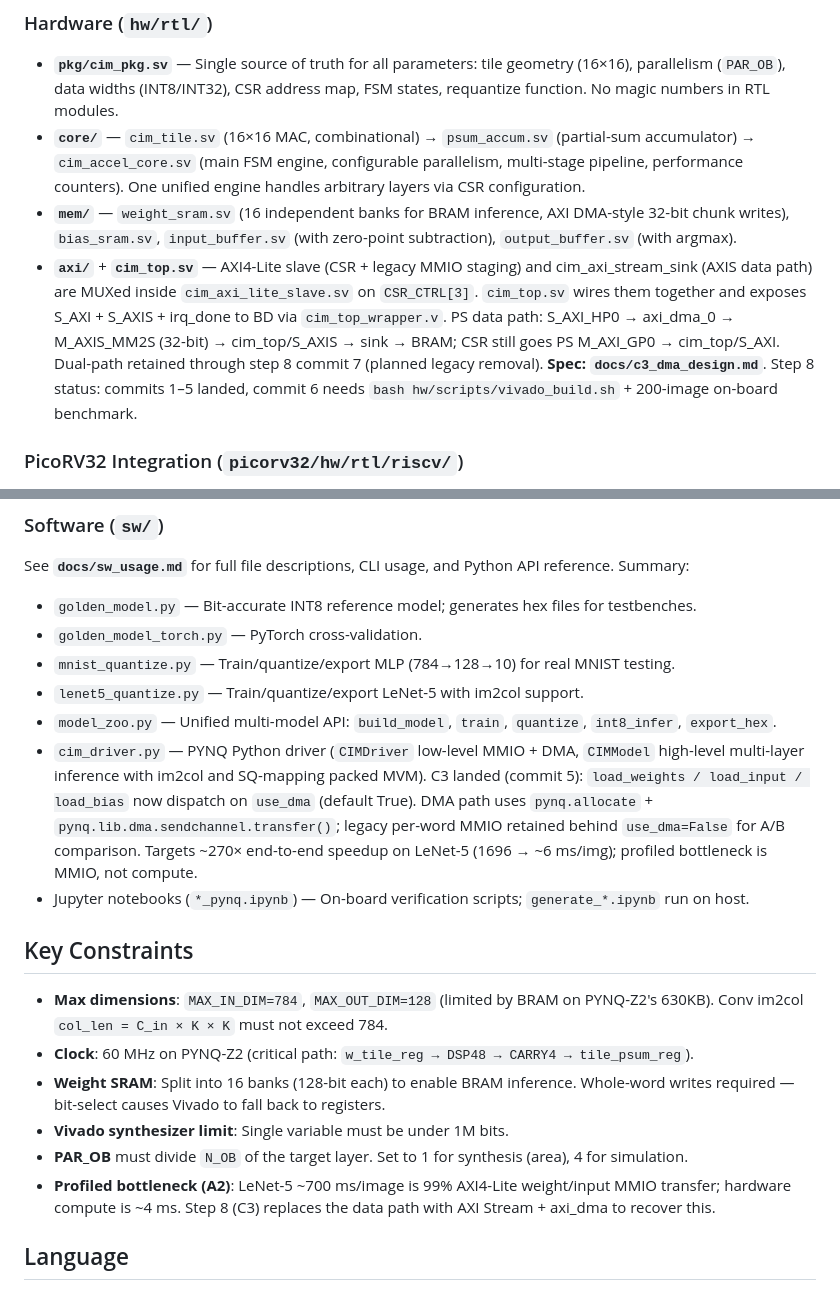
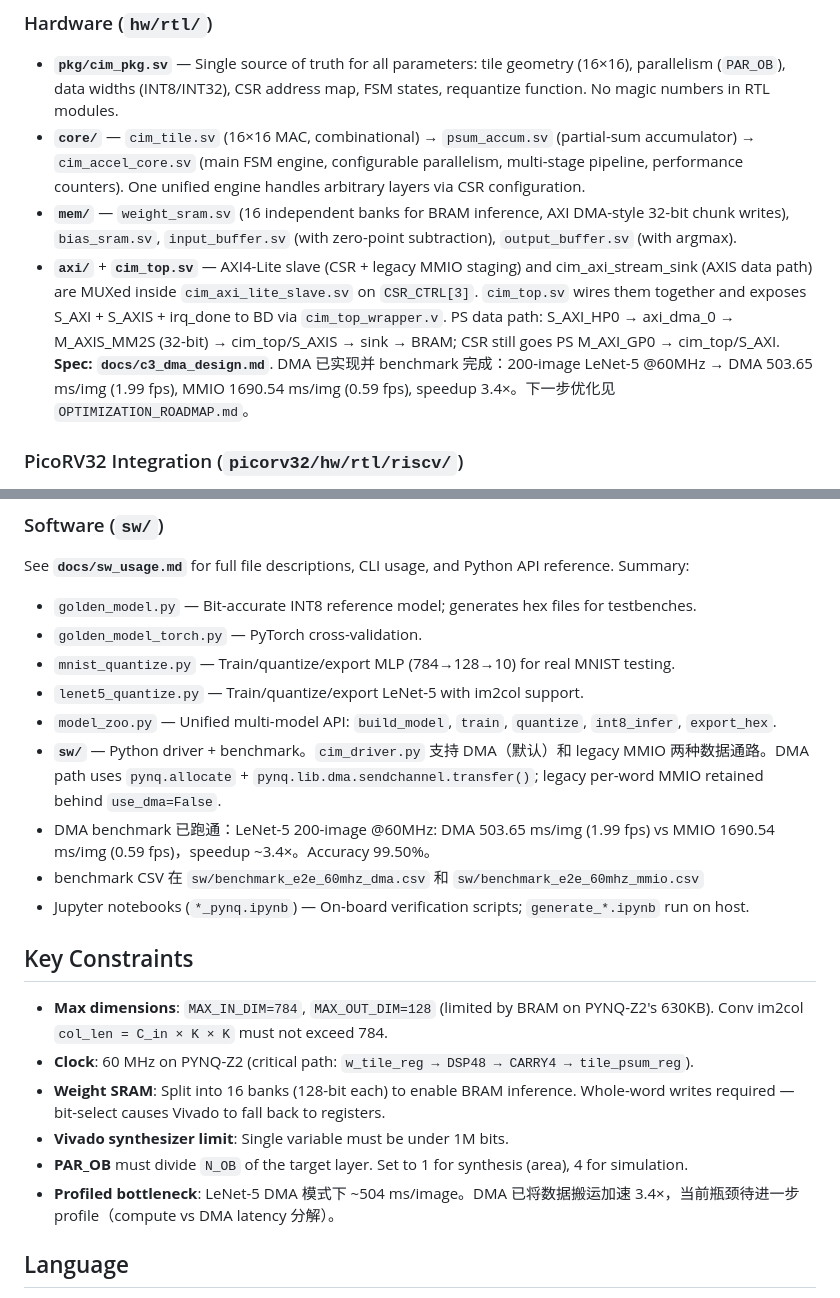
Before and after one commit to Invoker-pray/INT8-CIM-of-jiao, a Markdown page: CLAUDE.md, 2 parts joined by grey strips. GitHub-like rendering.

```diff
--- a/CLAUDE.md
+++ b/CLAUDE.md
@@ -68,7 +68,7 @@ cd sw && python3 golden_model.py --mnist-e2e --output-dir <dir>   # generate hex
 - **`pkg/cim_pkg.sv`** — Single source of truth for all parameters: tile geometry (16×16), parallelism (`PAR_OB`), data widths (INT8/INT32), CSR address map, FSM states, requantize function. No magic numbers in RTL modules.
 - **`core/`** — `cim_tile.sv` (16×16 MAC, combinational) → `psum_accum.sv` (partial-sum accumulator) → `cim_accel_core.sv` (main FSM engine, configurable parallelism, multi-stage pipeline, performance counters). One unified engine handles arbitrary layers via CSR configuration.
 - **`mem/`** — `weight_sram.sv` (16 independent banks for BRAM inference, AXI DMA-style 32-bit chunk writes), `bias_sram.sv`, `input_buffer.sv` (with zero-point subtraction), `output_buffer.sv` (with argmax).
-- **`axi/`** + **`cim_top.sv`** — AXI4-Lite slave (CSR + legacy MMIO staging) and cim_axi_stream_sink (AXIS data path) are MUXed inside `cim_axi_lite_slave.sv` on `CSR_CTRL[3]`. `cim_top.sv` wires them together and exposes S_AXI + S_AXIS + irq_done to BD via `cim_top_wrapper.v`. PS data path: S_AXI_HP0 → axi_dma_0 → M_AXIS_MM2S (32-bit) → cim_top/S_AXIS → sink → BRAM; CSR still goes PS M_AXI_GP0 → cim_top/S_AXI. Dual-path retained through step 8 commit 7 (planned legacy removal). **Spec: `docs/c3_dma_design.md`**. Step 8 status: commits 1–5 landed, commit 6 needs `bash hw/scripts/vivado_build.sh` + 200-image on-board benchmark.
+- **`axi/`** + **`cim_top.sv`** — AXI4-Lite slave (CSR + legacy MMIO staging) and cim_axi_stream_sink (AXIS data path) are MUXed inside `cim_axi_lite_slave.sv` on `CSR_CTRL[3]`. `cim_top.sv` wires them together and exposes S_AXI + S_AXIS + irq_done to BD via `cim_top_wrapper.v`. PS data path: S_AXI_HP0 → axi_dma_0 → M_AXIS_MM2S (32-bit) → cim_top/S_AXIS → sink → BRAM; CSR still goes PS M_AXI_GP0 → cim_top/S_AXI. **Spec: `docs/c3_dma_design.md`**. DMA 已实现并 benchmark 完成：200-image LeNet-5 @60MHz → DMA 503.65 ms/img (1.99 fps), MMIO 1690.54 ms/img (0.59 fps), speedup 3.4×。下一步优化见 `OPTIMIZATION_ROADMAP.md`。
 
 ### PicoRV32 Integration (`picorv32/hw/rtl/riscv/`)
 
@@ -85,7 +85,9 @@ See **`docs/sw_usage.md`** for full file descriptions, CLI usage, and Python API
 - `mnist_quantize.py` — Train/quantize/export MLP (784→128→10) for real MNIST testing.
 - `lenet5_quantize.py` — Train/quantize/export LeNet-5 with im2col support.
 - `model_zoo.py` — Unified multi-model API: `build_model`, `train`, `quantize`, `int8_infer`, `export_hex`.
-- `cim_driver.py` — PYNQ Python driver (`CIMDriver` low-level MMIO + DMA, `CIMModel` high-level multi-layer inference with im2col and SQ-mapping packed MVM). C3 landed (commit 5): `load_weights / load_input / load_bias` now dispatch on `use_dma` (default True). DMA path uses `pynq.allocate` + `pynq.lib.dma.sendchannel.transfer()`; legacy per-word MMIO retained behind `use_dma=False` for A/B comparison. Targets ~270× end-to-end speedup on LeNet-5 (1696 → ~6 ms/img); profiled bottleneck is MMIO, not compute.
+- **`sw/`** — Python driver + benchmark。`cim_driver.py` 支持 DMA（默认）和 legacy MMIO 两种数据通路。DMA path uses `pynq.allocate` + `pynq.lib.dma.sendchannel.transfer()`; legacy per-word MMIO retained behind `use_dma=False`.
+- DMA benchmark 已跑通：LeNet-5 200-image @60MHz: DMA 503.65 ms/img (1.99 fps) vs MMIO 1690.54 ms/img (0.59 fps)，speedup ~3.4×。Accuracy 99.50%。
+- benchmark CSV 在 `sw/benchmark_e2e_60mhz_dma.csv` 和 `sw/benchmark_e2e_60mhz_mmio.csv`
 - Jupyter notebooks (`*_pynq.ipynb`) — On-board verification scripts; `generate_*.ipynb` run on host.
 
 ## Key Constraints
@@ -95,7 +97,7 @@ See **`docs/sw_usage.md`** for full file descriptions, CLI usage, and Python API
 - **Weight SRAM**: Split into 16 banks (128-bit each) to enable BRAM inference. Whole-word writes required — bit-select causes Vivado to fall back to registers.
 - **Vivado synthesizer limit**: Single variable must be under 1M bits.
 - **PAR_OB** must divide `N_OB` of the target layer. Set to 1 for synthesis (area), 4 for simulation.
-- **Profiled bottleneck (A2)**: LeNet-5 ~700 ms/image is 99% AXI4-Lite weight/input MMIO transfer; hardware compute is ~4 ms. Step 8 (C3) replaces the data path with AXI Stream + axi_dma to recover this.
+- **Profiled bottleneck**: LeNet-5 DMA 模式下 ~504 ms/image。DMA 已将数据搬运加速 3.4×，当前瓶颈待进一步 profile（compute vs DMA latency 分解）。
 
 ## Language
 
```
Also changed, not shown: other parts of CLAUDE.md (+66 -0 lines).
